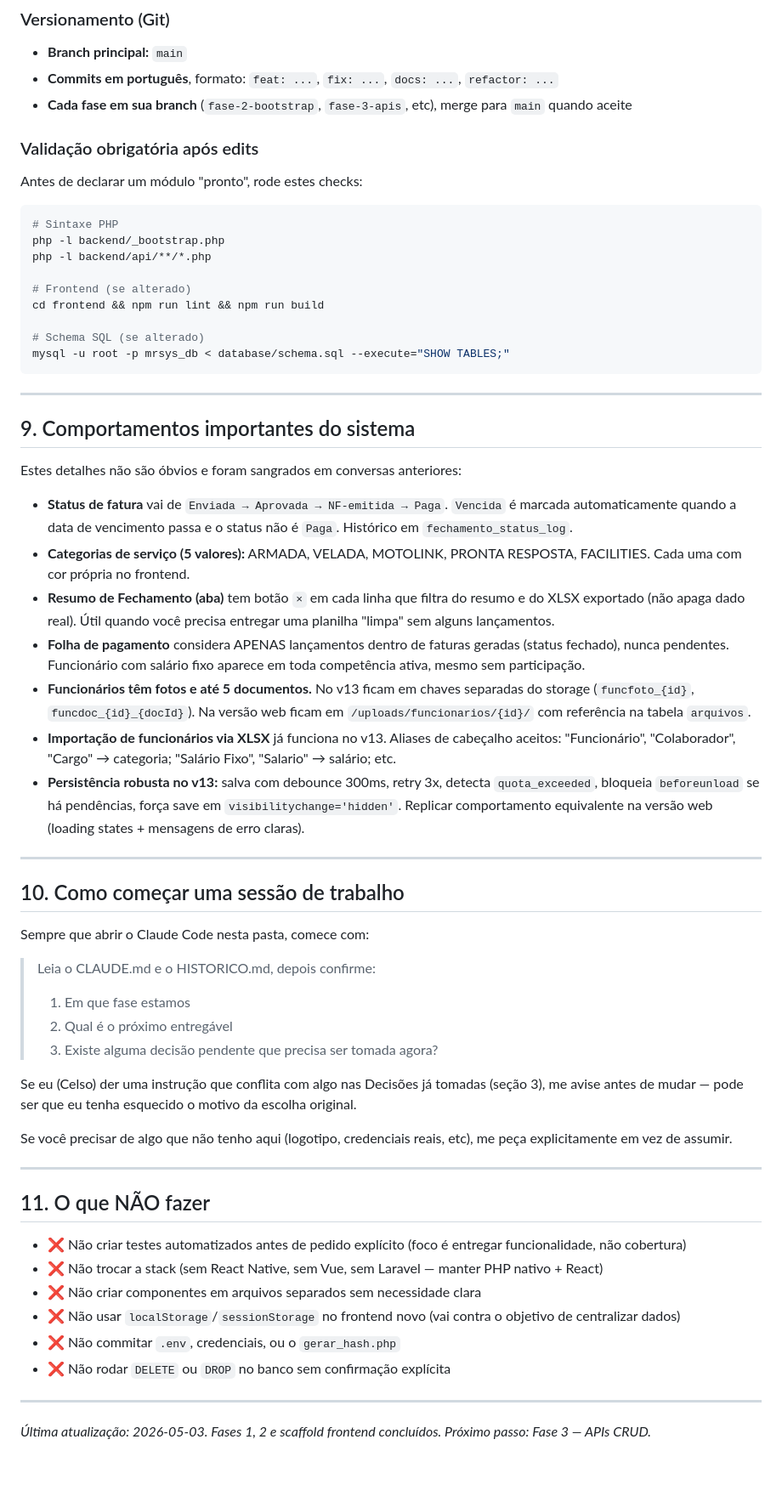
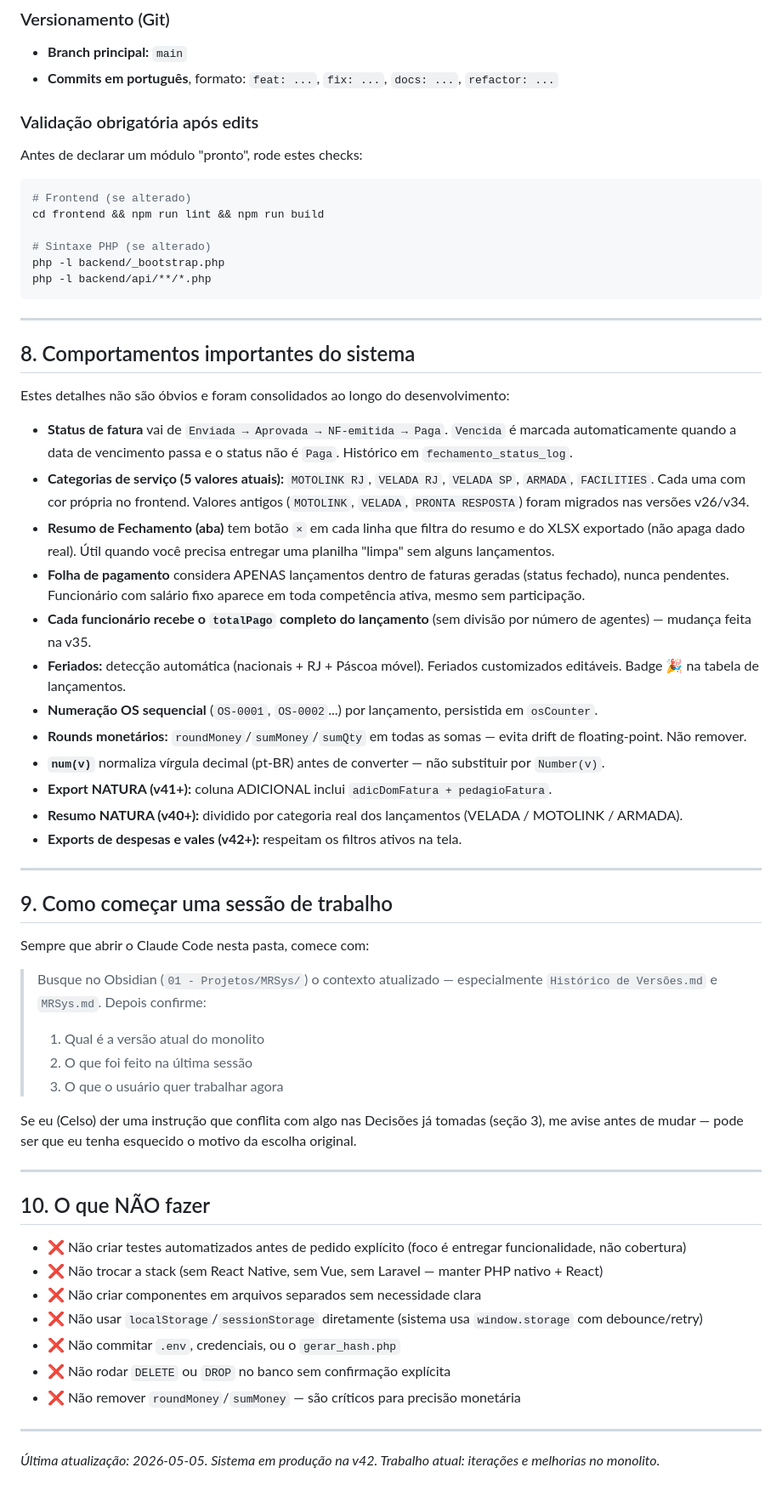
Before and after one commit to celsoalmeidajr29/gestaomr, a Markdown page: CLAUDE.md, the part around one of its changes. Shown at 85% size. Drawn GitHub-style.

````diff
--- a/CLAUDE.md
+++ b/CLAUDE.md
@@ -156,64 +150,64 @@ Fase 2 e scaffold frontend concluídos. Próxima fase pendente:
 
 - **Branch principal:** `main`
 - **Commits em português**, formato: `feat: ...`, `fix: ...`, `docs: ...`, `refactor: ...`
-- **Cada fase em sua branch** (`fase-2-bootstrap`, `fase-3-apis`, etc), merge para `main` quando aceite
 
 ### Validação obrigatória após edits
 
 Antes de declarar um módulo "pronto", rode estes checks:
 
 ```bash
-# Sintaxe PHP
-php -l backend/_bootstrap.php
-php -l backend/api/**/*.php
-
 # Frontend (se alterado)
 cd frontend && npm run lint && npm run build
 
-# Schema SQL (se alterado)
-mysql -u root -p mrsys_db < database/schema.sql --execute="SHOW TABLES;"
+# Sintaxe PHP (se alterado)
+php -l backend/_bootstrap.php
+php -l backend/api/**/*.php
 ```
 
 ---
 
-## 9. Comportamentos importantes do sistema
+## 8. Comportamentos importantes do sistema
 
-Estes detalhes não são óbvios e foram sangrados em conversas anteriores:
+Estes detalhes não são óbvios e foram consolidados ao longo do desenvolvimento:
 
 - **Status de fatura** vai de `Enviada → Aprovada → NF-emitida → Paga`. `Vencida` é marcada automaticamente quando a data de vencimento passa e o status não é `Paga`. Histórico em `fechamento_status_log`.
-- **Categorias de serviço (5 valores):** ARMADA, VELADA, MOTOLINK, PRONTA RESPOSTA, FACILITIES. Cada uma com cor própria no frontend.
+- **Categorias de serviço (5 valores atuais):** `MOTOLINK RJ`, `VELADA RJ`, `VELADA SP`, `ARMADA`, `FACILITIES`. Cada uma com cor própria no frontend. Valores antigos (`MOTOLINK`, `VELADA`, `PRONTA RESPOSTA`) foram migrados nas versões v26/v34.
 - **Resumo de Fechamento (aba)** tem botão `×` em cada linha que filtra do resumo e do XLSX exportado (não apaga dado real). Útil quando você precisa entregar uma planilha "limpa" sem alguns lançamentos.
 - **Folha de pagamento** considera APENAS lançamentos dentro de faturas geradas (status fechado), nunca pendentes. Funcionário com salário fixo aparece em toda competência ativa, mesmo sem participação.
-- **Funcionários têm fotos e até 5 documentos.** No v13 ficam em chaves separadas do storage (`funcfoto_{id}`, `funcdoc_{id}_{docId}`). Na versão web ficam em `/uploads/funcionarios/{id}/` com referência na tabela `arquivos`.
-- **Importação de funcionários via XLSX** já funciona no v13. Aliases de cabeçalho aceitos: "Funcionário", "Colaborador", "Cargo" → categoria; "Salário Fixo", "Salario" → salário; etc.
-- **Persistência robusta no v13:** salva com debounce 300ms, retry 3x, detecta `quota_exceeded`, bloqueia `beforeunload` se há pendências, força save em `visibilitychange='hidden'`. Replicar comportamento equivalente na versão web (loading states + mensagens de erro claras).
+- **Cada funcionário recebe o `totalPago` completo do lançamento** (sem divisão por número de agentes) — mudança feita na v35.
+- **Feriados:** detecção automática (nacionais + RJ + Páscoa móvel). Feriados customizados editáveis. Badge 🎉 na tabela de lançamentos.
+- **Numeração OS sequencial** (`OS-0001`, `OS-0002`...) por lançamento, persistida em `osCounter`.
+- **Rounds monetários:** `roundMoney`/`sumMoney`/`sumQty` em todas as somas — evita drift de floating-point. Não remover.
+- **`num(v)`** normaliza vírgula decimal (pt-BR) antes de converter — não substituir por `Number(v)`.
+- **Export NATURA (v41+):** coluna ADICIONAL inclui `adicDomFatura + pedagioFatura`.
+- **Resumo NATURA (v40+):** dividido por categoria real dos lançamentos (VELADA / MOTOLINK / ARMADA).
+- **Exports de despesas e vales (v42+):** respeitam os filtros ativos na tela.
 
 ---
 
-## 10. Como começar uma sessão de trabalho
+## 9. Como começar uma sessão de trabalho
 
 Sempre que abrir o Claude Code nesta pasta, comece com:
 
-> Leia o CLAUDE.md e o HISTORICO.md, depois confirme:
-> 1. Em que fase estamos
-> 2. Qual é o próximo entregável
-> 3. Existe alguma decisão pendente que precisa ser tomada agora?
+> Busque no Obsidian (`01 - Projetos/MRSys/`) o contexto atualizado — especialmente `Histórico de Versões.md` e `MRSys.md`. Depois confirme:
+> 1. Qual é a versão atual do monolito
+> 2. O que foi feito na última sessão
+> 3. O que o usuário quer trabalhar agora
 
 Se eu (Celso) der uma instrução que conflita com algo nas Decisões já tomadas (seção 3), me avise antes de mudar — pode ser que eu tenha esquecido o motivo da escolha original.
 
-Se você precisar de algo que não tenho aqui (logotipo, credenciais reais, etc), me peça explicitamente em vez de assumir.
-
 ---
 
-## 11. O que NÃO fazer
+## 10. O que NÃO fazer
 
 - ❌ Não criar testes automatizados antes de pedido explícito (foco é entregar funcionalidade, não cobertura)
 - ❌ Não trocar a stack (sem React Native, sem Vue, sem Laravel — manter PHP nativo + React)
 - ❌ Não criar componentes em arquivos separados sem necessidade clara
-- ❌ Não usar `localStorage`/`sessionStorage` no frontend novo (vai contra o objetivo de centralizar dados)
+- ❌ Não usar `localStorage`/`sessionStorage` diretamente (sistema usa `window.storage` com debounce/retry)
 - ❌ Não commitar `.env`, credenciais, ou o `gerar_hash.php`
 - ❌ Não rodar `DELETE` ou `DROP` no banco sem confirmação explícita
+- ❌ Não remover `roundMoney`/`sumMoney` — são críticos para precisão monetária
 
 ---
 
-*Última atualização: 2026-05-03. Fases 1, 2 e scaffold frontend concluídos. Próximo passo: Fase 3 — APIs CRUD.*
+*Última atualização: 2026-05-05. Sistema em produção na v42. Trabalho atual: iterações e melhorias no monolito.*
````
Also changed, not shown: other parts of CLAUDE.md (+38 -44 lines).
